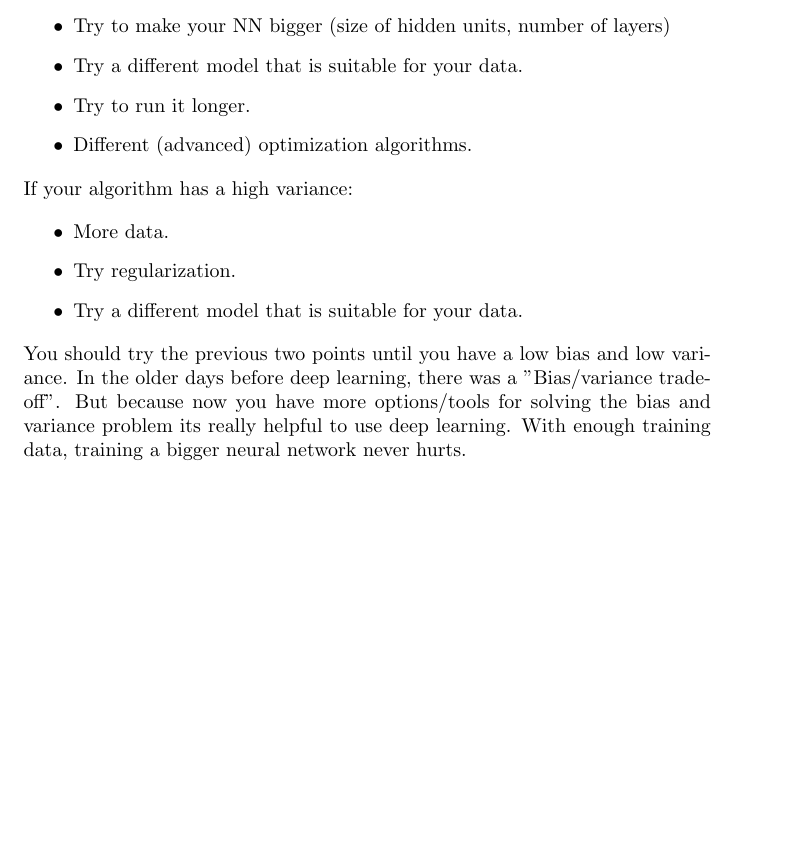
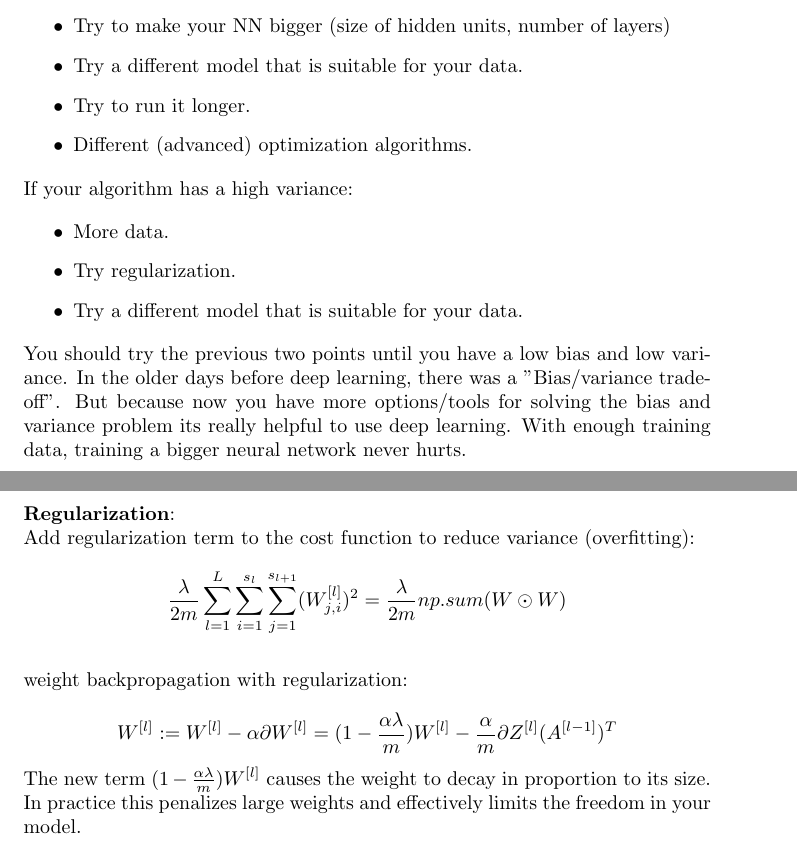
Before and after one commit to MDataResearch/ml_notes, a LaTeX document (dl_course/note/main.tex): part of page 14 of 14 before the commit and two parts of pages 14 and 15 of 15 after it, the two joined at a grey line, cut so that both start at the same text, the shorter picture padded with empty space. Compiled offline with pdfLaTeX.

Commit message:
Regularization

```diff
--- a/dl_course/note/main.tex
+++ b/dl_course/note/main.tex
@@ -541,6 +541,22 @@ a_1 & \dots & a_d
 
 \noindent You should try the previous two points until you have a low bias and low variance. In the older days before deep learning, there was a "Bias/variance tradeoff". But because now you have more options/tools for solving the bias and variance problem its really helpful to use deep learning. With enough training data, training a bigger neural network never hurts.
 
+\bigskip
+
+\noindent \textbf{Regularization}:
+
+\noindent Add regularization term to the cost function to reduce variance (overfitting):
+
+\[\frac{\lambda}{2m} \sum_{l = 1}^{L} \sum_{i = 1}^{s_l} \sum_{j = 1}^{s_{l + 1}} (W_{j, i}^{[l]})^{2} = \frac{\lambda}{2m} np.sum(W \odot W)\]
+
+\bigskip
+
+\noindent weight backpropagation with regularization:
+
+\[W^{[l]} := W^{[l]} - \alpha \partial W^{[l]} = (1 - \frac{\alpha \lambda}{m}) W^{[l]} - \frac{\alpha}{m} \partial Z^{[l]} (A^{[l - 1]})^T\]
+
+\noindent The new term \((1 - \frac{\alpha \lambda}{m}) W^{[l]}\) causes the weight to decay in proportion to its size. In practice this penalizes large weights and effectively limits the freedom in your model.
+
 \printindex
 
 \end{document}
```
